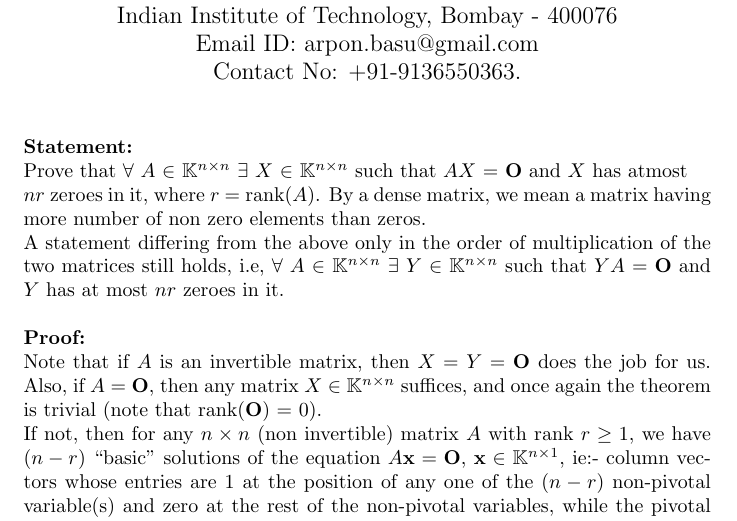
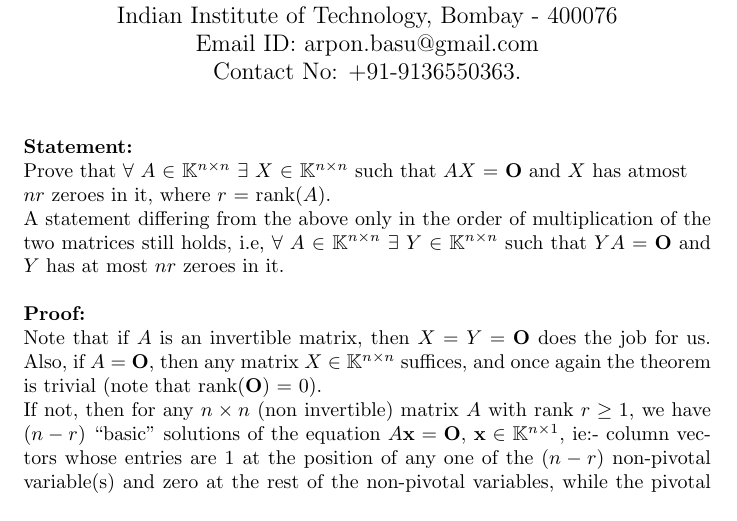
Before and after one commit to arponbasu/Linear_Algebra_SelfExploration_2ndSem, a LaTeX document (Dense divisors of a null matrix.tex): part of the page, cut so that both start at the same text. Compiled offline with pdfLaTeX.

Commit message:
One line removed

```diff
--- a/Dense divisors of a null matrix.tex
+++ b/Dense divisors of a null matrix.tex
@@ -23,7 +23,7 @@ Indian Institute of Technology, Bombay - 400076\\
 \noindent
 {\bf Statement:}\\
 Prove that $\forall$ $A$ $\in$ $\mathbb{K}^{n\times n}$ $\exists$ $X$ $\in$ $\mathbb{K}^{n\times n}$ such that $AX$ = $\textbf{O}$ and $X$ has atmost \\
-$nr$ zeroes in it, where $r$ = rank($A$). By a dense matrix, we mean a matrix having more number of non zero elements than zeros.\\
+$nr$ zeroes in it, where $r$ = rank($A$).\\
 A statement differing from the above only in the order of multiplication of the two matrices still holds, i.e, $\forall$ $A$ $\in$ $\mathbb{K}^{n\times n}$ $\exists$ $Y$ $\in$ $\mathbb{K}^{n\times n}$ such that $YA$ = $\textbf{O}$ and $Y$ has at most $n r$ zeroes in it. \\ \\
 \noindent
 {\bf Proof:}\\
```
Also changed, not shown: Dense divisors of a null matrix.tex (14 more changed lines).
